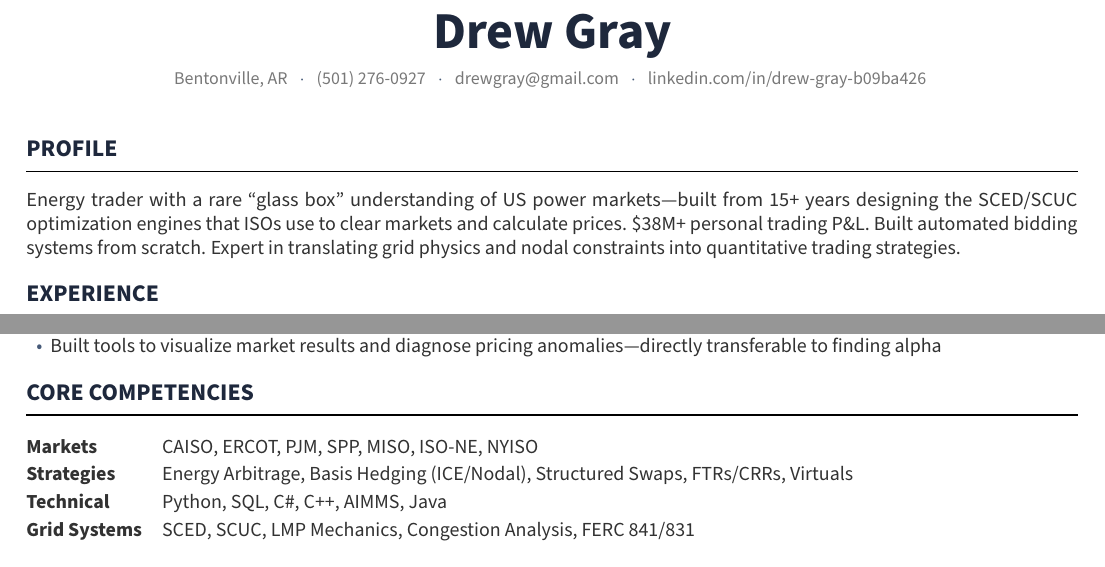
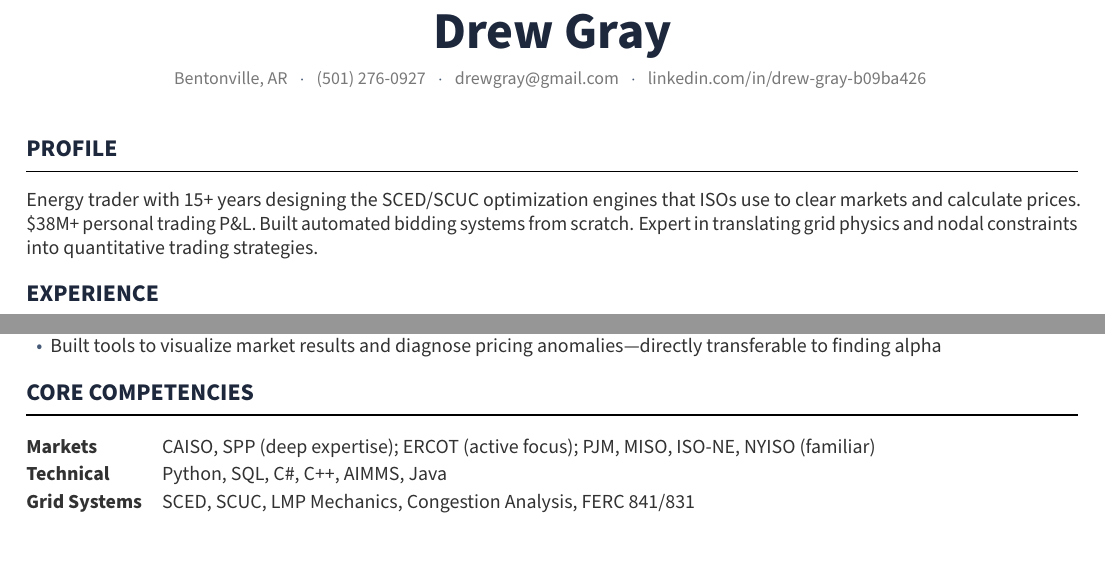
Before and after one commit to drewgray/drwgry, a LaTeX CV (resume.tex): two parts of the page, joined at a grey line, cut so that both start at the same text. The pictures show the PDF file resume.pdf that the author committed with the source.

Commit message:
Refine profile and competencies
- Simplified profile opening
- Removed strategies line
- Clarified market expertise levels (CAISO/SPP deep, ERCOT active, others familiar)

Co-Authored-By: Claude Opus 4.5 <noreply@anthropic.com>

```diff
--- a/resume.tex
+++ b/resume.tex
@@ -62,7 +62,7 @@
 % ============ SUMMARY ============
 \section{Profile}
 
-Energy trader with a rare ``glass box'' understanding of US power markets---built from 15+ years designing the SCED/SCUC optimization engines that ISOs use to clear markets and calculate prices. \$38M+ personal trading P\&L. Built automated bidding systems from scratch. Expert in translating grid physics and nodal constraints into quantitative trading strategies.
+Energy trader with 15+ years designing the SCED/SCUC optimization engines that ISOs use to clear markets and calculate prices. \$38M+ personal trading P\&L. Built automated bidding systems from scratch. Expert in translating grid physics and nodal constraints into quantitative trading strategies.
 
 % ============ EXPERIENCE ============
 \section{Experience}
@@ -123,8 +123,7 @@ Energy trader with a rare ``glass box'' understanding of US power markets---buil
 \section{Core Competencies}
 
 \begin{tabular}{@{} l @{\hspace{10pt}} p{5.9in}}
-\textbf{Markets} & CAISO, ERCOT, PJM, SPP, MISO, ISO-NE, NYISO \\[2pt]
-\textbf{Strategies} & Energy Arbitrage, Basis Hedging (ICE/Nodal), Structured Swaps, FTRs/CRRs, Virtuals \\[2pt]
+\textbf{Markets} & CAISO, SPP (deep expertise); ERCOT (active focus); PJM, MISO, ISO-NE, NYISO (familiar) \\[2pt]
 \textbf{Technical} & Python, SQL, C\#, C++, AIMMS, Java \\[2pt]
 \textbf{Grid Systems} & SCED, SCUC, LMP Mechanics, Congestion Analysis, FERC 841/831
 \end{tabular}
```
Also changed, not shown: resume.pdf.
